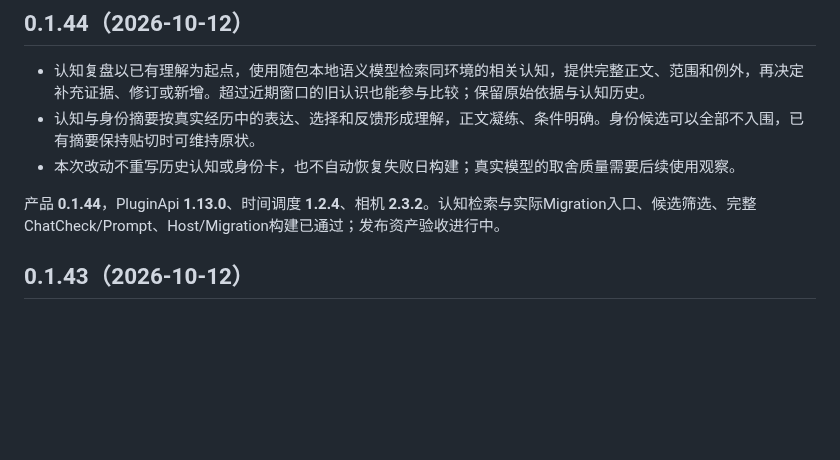
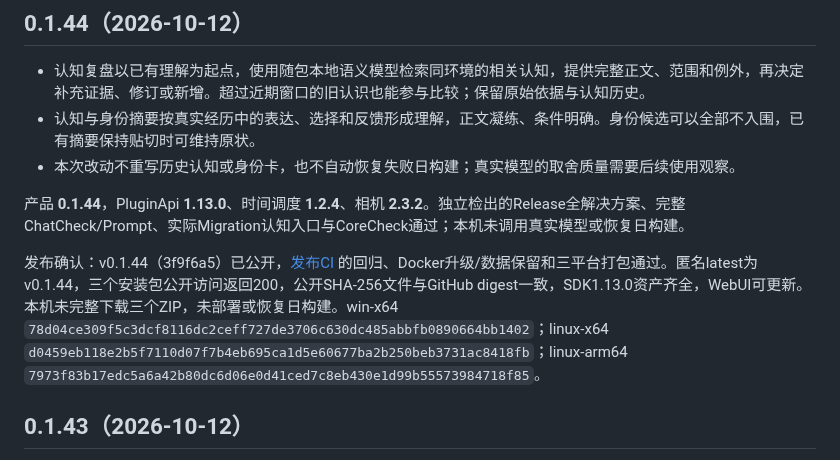
Before and after one commit to TYty0728/TraceSoul2, a Markdown page: docs/RELEASES.md, the part around the change. Rendered like a GitHub page; blank space fills up the shorter version.

```diff
--- a/docs/RELEASES.md
+++ b/docs/RELEASES.md
@@ -6,7 +6,9 @@
 - 认知与身份摘要按真实经历中的表达、选择和反馈形成理解，正文凝练、条件明确。身份候选可以全部不入围，已有摘要保持贴切时可维持原状。
 - 本次改动不重写历史认知或身份卡，也不自动恢复失败日构建；真实模型的取舍质量需要后续使用观察。
 
-产品 **0.1.44**，PluginApi **1.13.0**、时间调度 **1.2.4**、相机 **2.3.2**。认知检索与实际Migration入口、候选筛选、完整ChatCheck/Prompt、Host/Migration构建已通过；发布资产验收进行中。
+产品 **0.1.44**，PluginApi **1.13.0**、时间调度 **1.2.4**、相机 **2.3.2**。独立检出的Release全解决方案、完整ChatCheck/Prompt、实际Migration认知入口与CoreCheck通过；本机未调用真实模型或恢复日构建。
+
+发布确认：v0.1.44（3f9f6a5）已公开，[发布CI](https://github.com/TYty0728/TraceSoul2/actions/runs/38240238835) 的回归、Docker升级/数据保留和三平台打包通过。匿名latest为v0.1.44，三个安装包公开访问返回200，公开SHA-256文件与GitHub digest一致，SDK1.13.0资产齐全，WebUI可更新。本机未完整下载三个ZIP，未部署或恢复日构建。win-x64 `78d04ce309f5c3dcf8116dc2ceff727de3706c630dc485abbfb0890664bb1402`；linux-x64 `d0459eb118e2b5f7110d07f7b4eb695ca1d5e60677ba2b250beb3731ac8418fb`；linux-arm64 `7973f83b17edc5a6a42b80dc6d06e0d41ced7c8eb430e1d99b55573984718f85`。
 
 ## 0.1.43（2026-10-12）
 
```
Also changed, not shown: docs/knowledge/README.md (+4 -2 lines).
